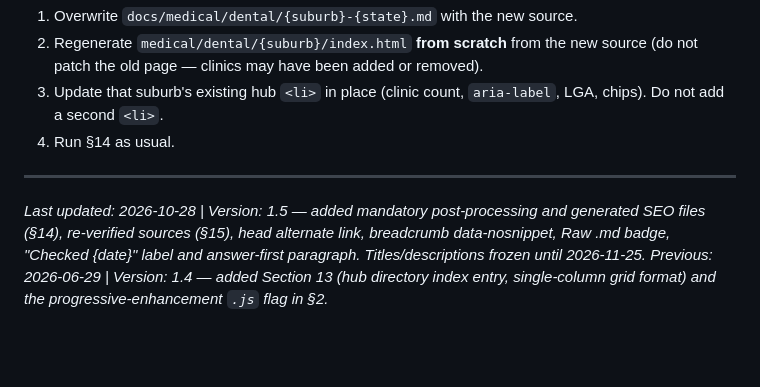
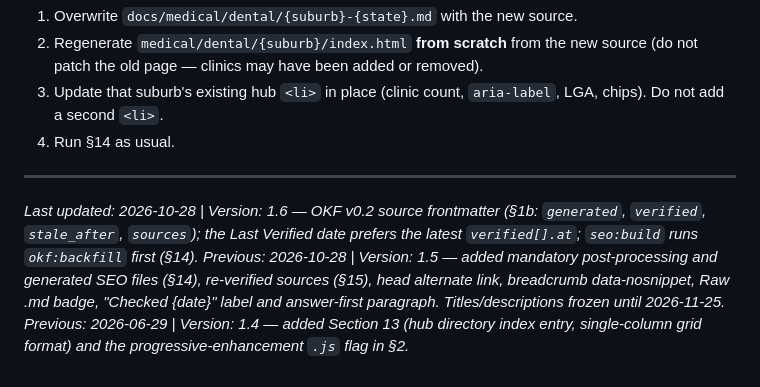
Before and after one commit to Australia-md/archive, a Markdown page: HTML_template.md, the part around the change. Drawn GitHub-style; blank space fills up the shorter version.

Commit message:
docs(template): bump HTML_template.md to 1.6 for OKF v0.2
Co-Authored-By: Claude Opus 5.5 <noreply@anthropic.com>

```diff
--- a/HTML_template.md
+++ b/HTML_template.md
@@ -826,5 +826,6 @@ A handoff item can be a **re-verification** of a suburb that already has a page
 
 ---
 
-*Last updated: 2026-10-28 | Version: 1.5 — added mandatory post-processing and generated SEO files (§14), re-verified sources (§15), head alternate link, breadcrumb data-nosnippet, Raw .md badge, "Checked {date}" label and answer-first paragraph. Titles/descriptions frozen until 2026-11-25.*
+*Last updated: 2026-10-28 | Version: 1.6 — OKF v0.2 source frontmatter (§1b: `generated`, `verified`, `stale_after`, `sources`); the Last Verified date prefers the latest `verified[].at`; `seo:build` runs `okf:backfill` first (§14).*
+*Previous: 2026-10-28 | Version: 1.5 — added mandatory post-processing and generated SEO files (§14), re-verified sources (§15), head alternate link, breadcrumb data-nosnippet, Raw .md badge, "Checked {date}" label and answer-first paragraph. Titles/descriptions frozen until 2026-11-25.*
 *Previous: 2026-06-29 | Version: 1.4 — added Section 13 (hub directory index entry, single-column grid format) and the progressive-enhancement `.js` flag in §2.*
```
